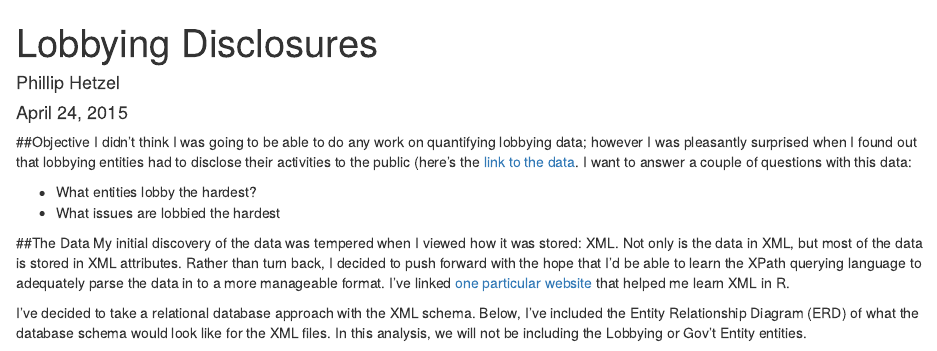
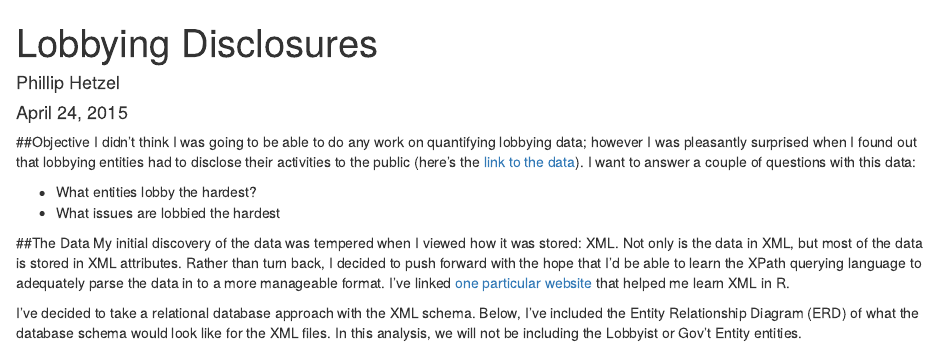
Before and after one commit to phetzel1/Lobbying, an R Markdown document (Lobbying.Rmd): the page in a window 1100 px wide, from its top. Rendered offline with R 4.5, knitr and Pandoc, with nearby package versions; some code elsewhere in the file could not run offline.

Commit message:
edit Rmd

```diff
--- a/Lobbying.Rmd
+++ b/Lobbying.Rmd
@@ -16,7 +16,7 @@ I didn't think I was going to be able to do any work on quantifying lobbying dat
 ##The Data
 My initial discovery of the data was tempered when I viewed how it was stored: XML.  Not only is the data in XML, but most of the data is stored in XML attributes.  Rather than turn back, I decided to push forward with the hope that I'd be able to learn the XPath querying language to adequately parse the data in to a more manageable format.  I've linked [one particular website](http://gastonsanchez.com/work/webdata/getting_web_data_r4_parsing_xml_html.pdf) that helped me learn XML in R.
 
-I've decided to take a relational database approach with the XML schema.  Below, I've included the Entity Relationship Diagram (ERD) of what the database schema would look like for the XML files.  In this analysis, we will not be including the Lobbying or Gov't Entity entities.
+I've decided to take a relational database approach with the XML schema.  Below, I've included the Entity Relationship Diagram (ERD) of what the database schema would look like for the XML files.  In this analysis, we will not be including the Lobbyist or Gov't Entity entities.
 
 ![Lobbying Entity Relationship Diagram](Lobbying_ERD.png)
 
```
Also changed, not shown: Lobbying.Rmd (2 more changed lines).
